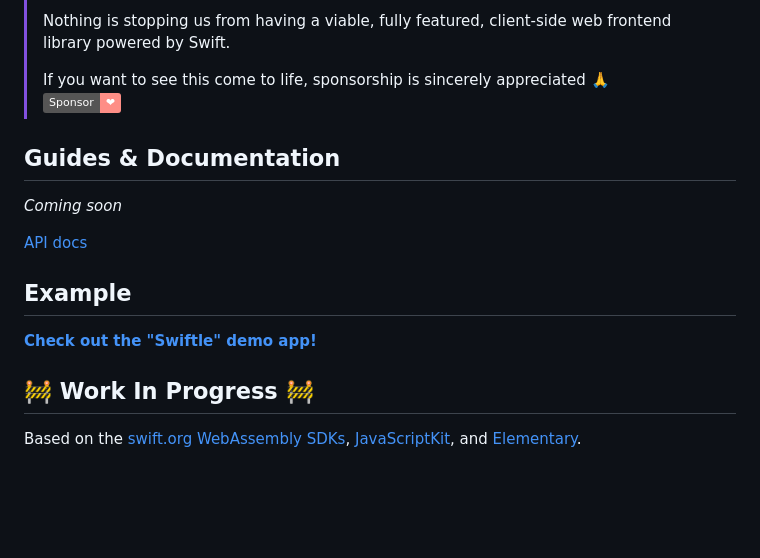
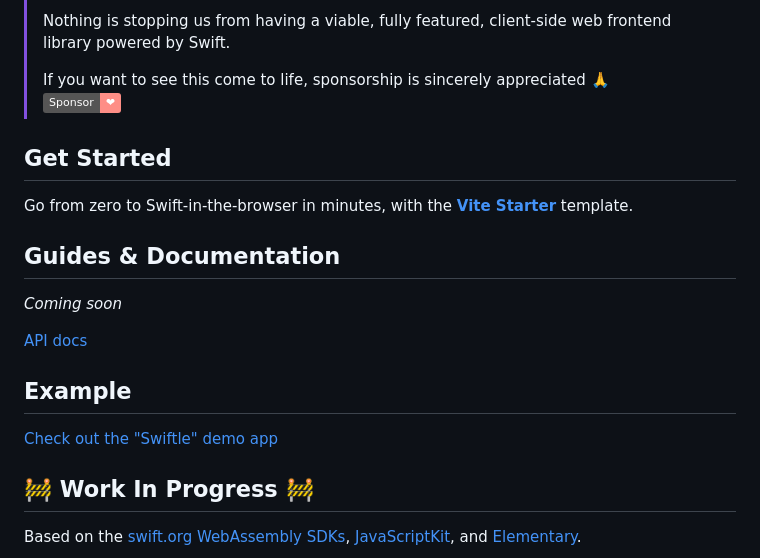
Before and after one commit to sliemeobn/elementary-dom, a Markdown page: README.md, the part around the change. GitHub-like rendering; badges without logos; blank space fills up the shorter version.

```diff
--- a/README.md
+++ b/README.md
@@ -33,6 +33,10 @@ struct Counter {
 > If you want to see this come to life, sponsorship is sincerely appreciated 🙏\
 > [![](https://img.shields.io/static/v1?label=Sponsor&message=%E2%9D%A4&logo=GitHub&color=%23fe8e86)](https://github.com/sponsors/sliemeobn)
 
+## Get Started
+
+Go from zero to Swift-in-the-browser in minutes, with the **[Vite Starter](https://github.com/elementary-swift/starter-vite)** template.
+
 ## Guides & Documentation
 
 *Coming soon*
@@ -41,7 +45,7 @@ struct Counter {
 
 ## Example
 
-**[Check out the "Swiftle" demo app!](/Examples/Swiftle/)**
+[Check out the "Swiftle" demo app](/Examples/Swiftle/)
 
 ## 🚧 Work In Progress 🚧
 Based on the [swift.org WebAssembly SDKs](https://forums.swift.org/t/swift-sdks-for-webassembly-now-available-on-swift-org/80405), [JavaScriptKit](https://github.com/swiftwasm/JavaScriptKit), and [Elementary](https://github.com/elementary-swift/elementary).
```
